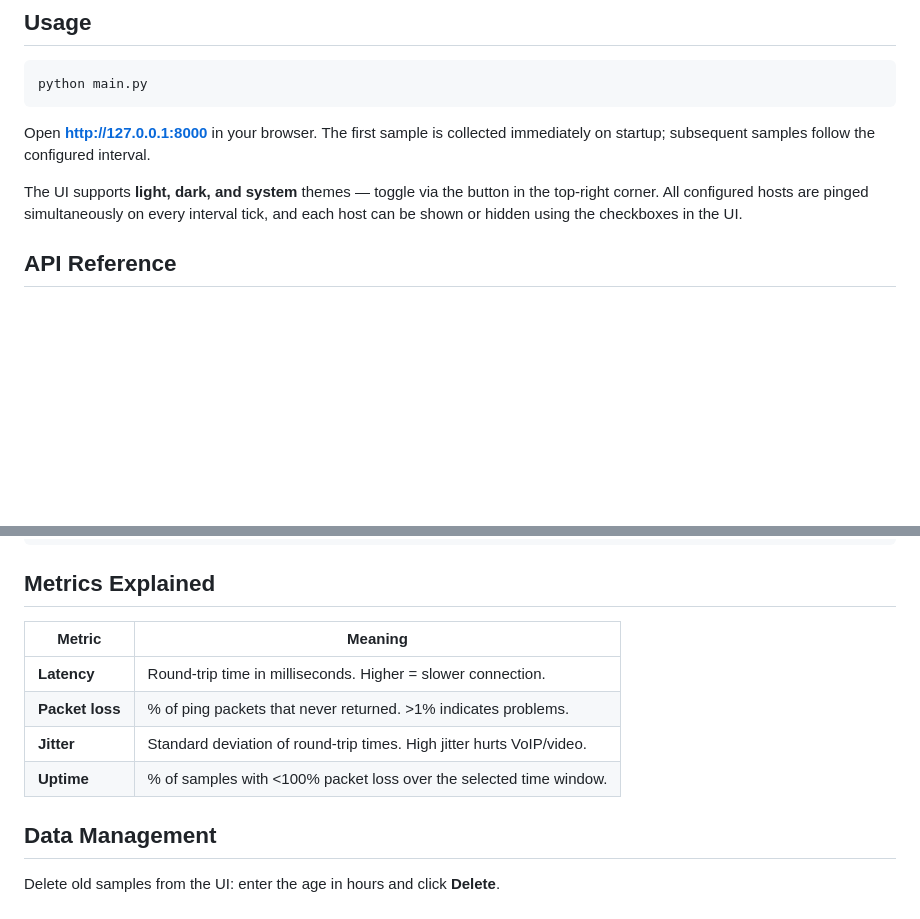
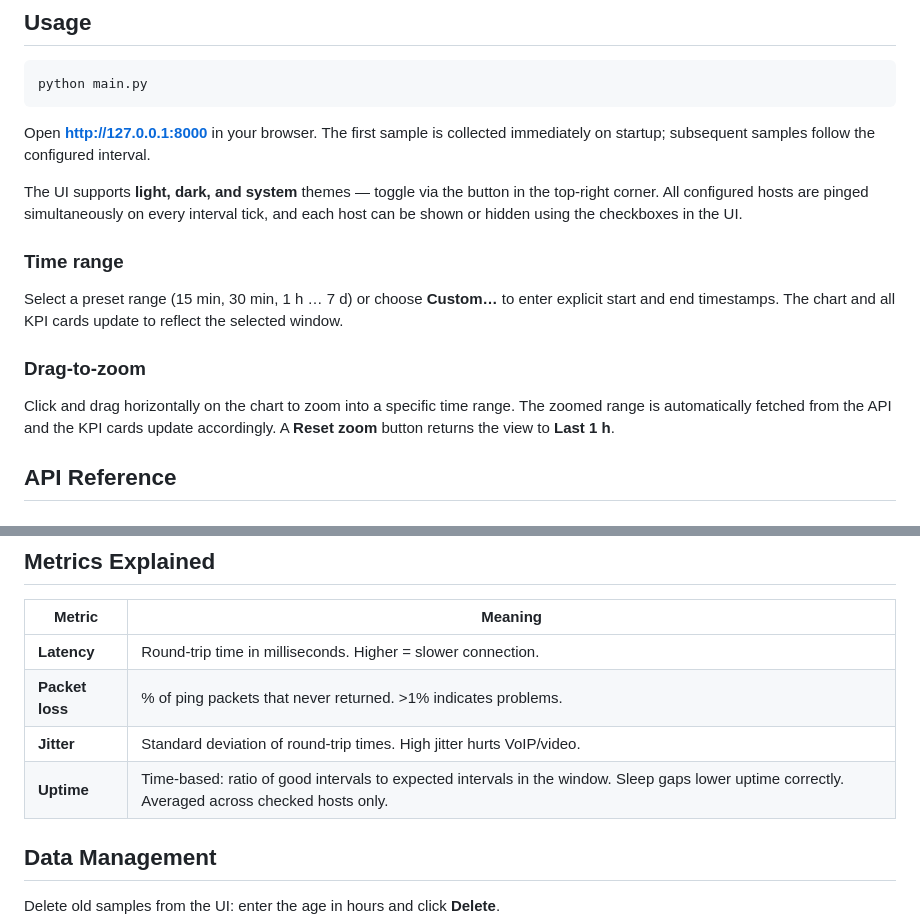
Before and after one commit to kzaorski/MCNet_checker, a Markdown page: README.md, 2 parts joined by grey strips. Drawn GitHub-style; blank space fills up the shorter version.

Commit message:
docs: update README with range selector, drag-to-zoom and uptime notes
Co-Authored-By: Claude Sonnet 4.6 <noreply@anthropic.com>

```diff
--- a/README.md
+++ b/README.md
@@ -49,6 +49,14 @@ python main.py
 Open **http://127.0.0.1:8000** in your browser. The first sample is collected immediately on startup; subsequent samples follow the configured interval.
 
 The UI supports **light, dark, and system** themes — toggle via the button in the top-right corner. All configured hosts are pinged simultaneously on every interval tick, and each host can be shown or hidden using the checkboxes in the UI.
+
+### Time range
+
+Select a preset range (15 min, 30 min, 1 h … 7 d) or choose **Custom…** to enter explicit start and end timestamps. The chart and all KPI cards update to reflect the selected window.
+
+### Drag-to-zoom
+
+Click and drag horizontally on the chart to zoom into a specific time range. The zoomed range is automatically fetched from the API and the KPI cards update accordingly. A **Reset zoom** button returns the view to **Last 1 h**.
 
 ## API Reference
 
@@ -133,7 +141,7 @@ curl -X PATCH http://127.0.0.1:8000/api/v1/hosts/1.1.1.1 \
 | **Latency**   | Round-trip time in milliseconds. Higher = slower connection.         |
 | **Packet loss** | % of ping packets that never returned. >1% indicates problems.    |
 | **Jitter**    | Standard deviation of round-trip times. High jitter hurts VoIP/video.|
-| **Uptime**    | % of samples with <100% packet loss over the selected time window.   |
+| **Uptime**    | Time-based: ratio of good intervals to expected intervals in the window. Sleep gaps lower uptime correctly. Averaged across checked hosts only. |
 
 ## Data Management
 
```
